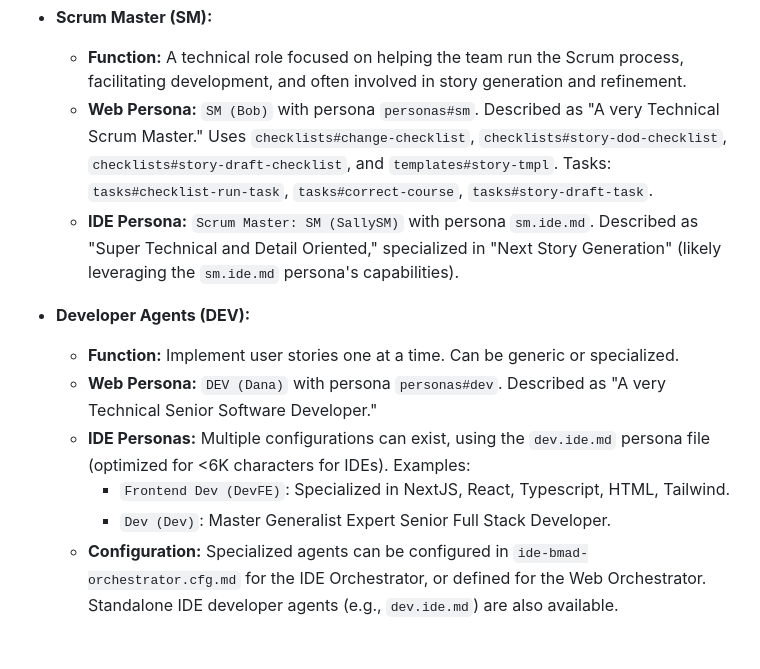
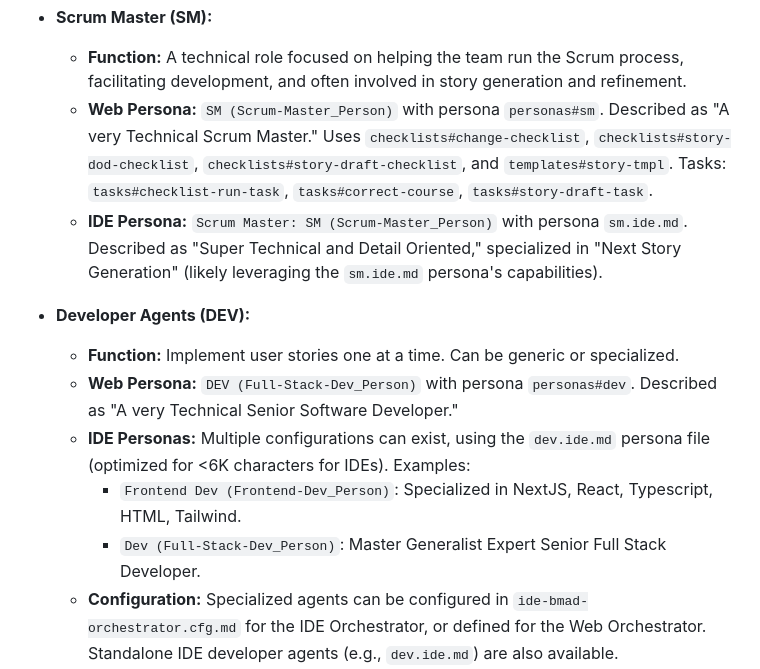
Before and after one commit to tuannguyen151/HTML-Base-Project, a Markdown page: bmad-agent/data/bmad-kb.md, the part around the change printed below. Drawn GitHub-style; blank space fills up the shorter version.

```diff
--- a/bmad-agent/data/bmad-kb.md
+++ b/bmad-agent/data/bmad-kb.md
@@ -239,15 +239,15 @@ Understanding the distinct roles and responsibilities of each agent is key to ef
 - **Scrum Master (SM):**
 
   - **Function:** A technical role focused on helping the team run the Scrum process, facilitating development, and often involved in story generation and refinement.
-  - **Web Persona:** `SM (Bob)` with persona `personas#sm`. Described as "A very Technical Scrum Master." Uses `checklists#change-checklist`, `checklists#story-dod-checklist`, `checklists#story-draft-checklist`, and `templates#story-tmpl`. Tasks: `tasks#checklist-run-task`, `tasks#correct-course`, `tasks#story-draft-task`.
-  - **IDE Persona:** `Scrum Master: SM (SallySM)` with persona `sm.ide.md`. Described as "Super Technical and Detail Oriented," specialized in "Next Story Generation" (likely leveraging the `sm.ide.md` persona's capabilities).
+  - **Web Persona:** `SM (Scrum-Master_Person)` with persona `personas#sm`. Described as "A very Technical Scrum Master." Uses `checklists#change-checklist`, `checklists#story-dod-checklist`, `checklists#story-draft-checklist`, and `templates#story-tmpl`. Tasks: `tasks#checklist-run-task`, `tasks#correct-course`, `tasks#story-draft-task`.
+  - **IDE Persona:** `Scrum Master: SM (Scrum-Master_Person)` with persona `sm.ide.md`. Described as "Super Technical and Detail Oriented," specialized in "Next Story Generation" (likely leveraging the `sm.ide.md` persona's capabilities).
 
 - **Developer Agents (DEV):**
   - **Function:** Implement user stories one at a time. Can be generic or specialized.
-  - **Web Persona:** `DEV (Dana)` with persona `personas#dev`. Described as "A very Technical Senior Software Developer."
+  - **Web Persona:** `DEV (Full-Stack-Dev_Person)` with persona `personas#dev`. Described as "A very Technical Senior Software Developer."
   - **IDE Personas:** Multiple configurations can exist, using the `dev.ide.md` persona file (optimized for <6K characters for IDEs). Examples:
-    - `Frontend Dev (DevFE)`: Specialized in NextJS, React, Typescript, HTML, Tailwind.
-    - `Dev (Dev)`: Master Generalist Expert Senior Full Stack Developer.
+    - `Frontend Dev (Frontend-Dev_Person)`: Specialized in NextJS, React, Typescript, HTML, Tailwind.
+    - `Dev (Full-Stack-Dev_Person)`: Master Generalist Expert Senior Full Stack Developer.
   - **Configuration:** Specialized agents can be configured in `ide-bmad-orchestrator.cfg.md` for the IDE Orchestrator, or defined for the Web Orchestrator. Standalone IDE developer agents (e.g., `dev.ide.md`) are also available.
   - **When to Use:** During the implementation phase, typically working within an IDE.
 
```
Also changed, not shown: other parts of bmad-agent/data/bmad-kb.md (+12 -12 lines), bmad-agent/ide-bmad-orchestrator.cfg.md (+10 -10 lines).
